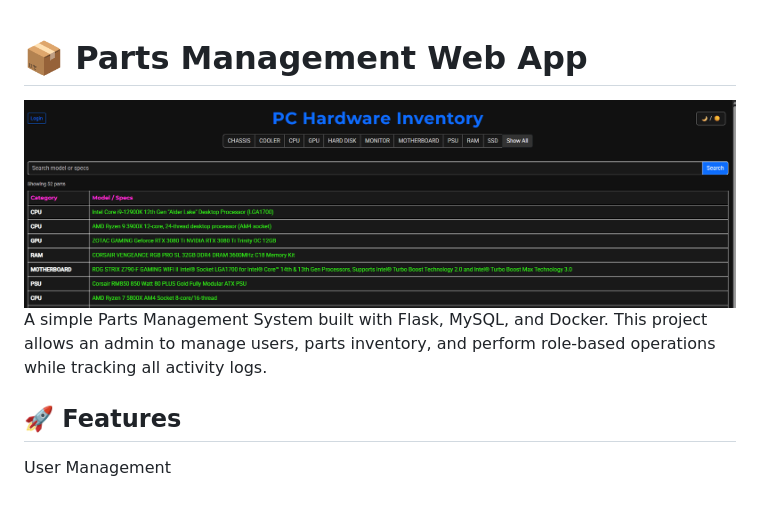
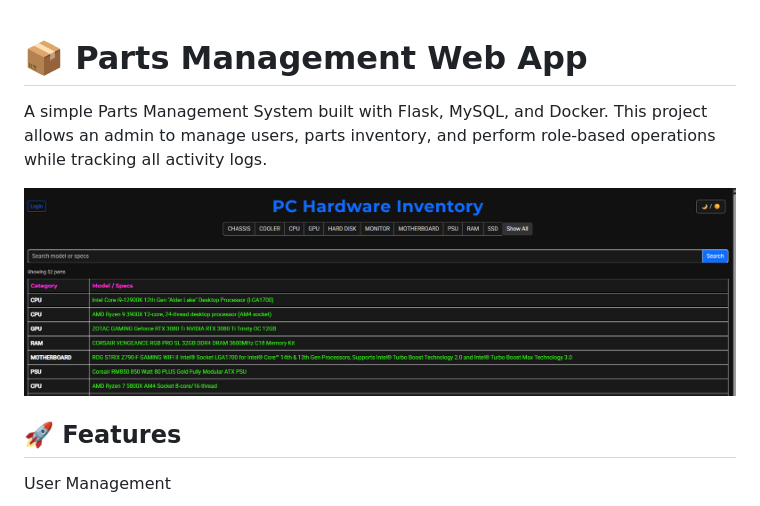
Before and after one commit to raketqueen/Computer-Parts-Service-Role-Based-Access, a Markdown page: README.md, the part around the change. Rendered like a GitHub page.

```diff
--- a/README.md
+++ b/README.md
@@ -1,8 +1,9 @@
 # 📦 Parts Management Web App
 
-![alt text](images/login-page.gif)
 A simple Parts Management System built with Flask, MySQL, and Docker.
 This project allows an admin to manage users, parts inventory, and perform role-based operations while tracking all activity logs.
+
+![alt text](images/login-page.gif)
 
 ## 🚀 Features
 User Management
```
